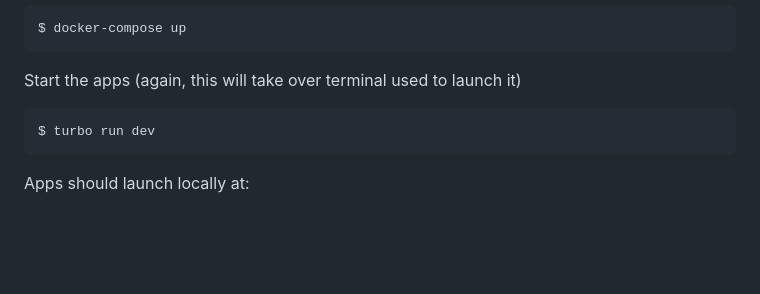
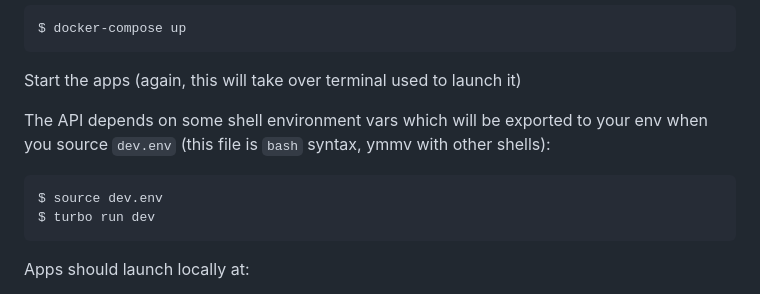
Before and after one commit to kennethd/empower-canvasser, a Markdown page: README.md, the part around the change. GitHub-like rendering; blank space fills up the shorter version.

Commit message:
add note to source dev.env before starting dev servers

````diff
--- a/README.md
+++ b/README.md
@@ -19,7 +19,11 @@ Start the database (this will remain in foreground of terminal tab)
 $ docker-compose up
 ```
 Start the apps (again, this will take over terminal used to launch it)
+
+The API depends on some shell environment vars which will be exported to your
+env when you source `dev.env` (this file is `bash` syntax, ymmv with other shells):
 ```sh
+$ source dev.env
 $ turbo run dev
 ```
 Apps should launch locally at:
````
